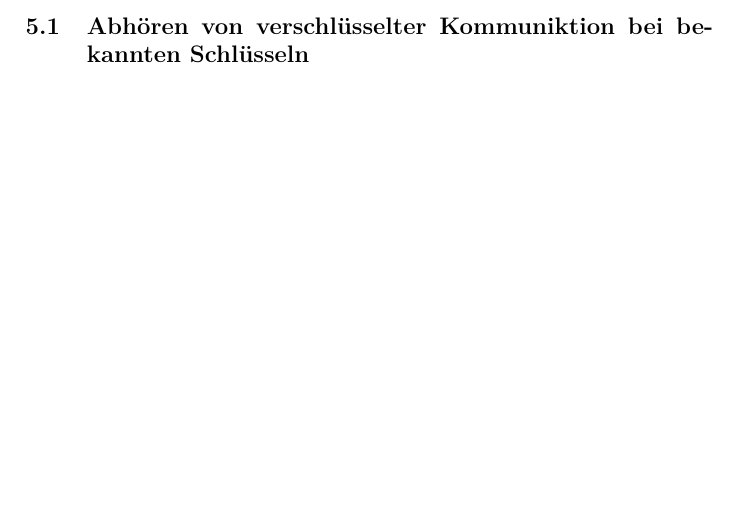
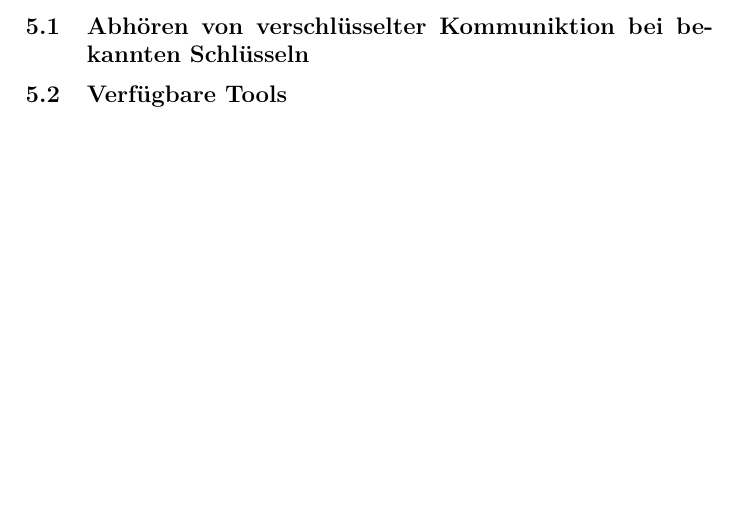
Before and after one commit to gnomengineer/Termpaper_KeyEscrow, a LaTeX document (A9_KeyEscrow.tex): part of page 6 of 9, cut so that both start at the same text. Compiled offline with pdfLaTeX.

Commit message:
Neuer Recherchepunkt 'Verfügbare Punkt'

```diff
--- a/A9_KeyEscrow.tex
+++ b/A9_KeyEscrow.tex
@@ -42,6 +42,7 @@
 \clearpage
 \section{Praktisches Beispiel}
 	\subsection{Abhören von verschlüsselter Kommuniktion bei bekannten Schlüsseln}
+	\subsection{Verfügbare Tools}
 \clearpage
 \section{Zukunftsaussichten}
 \clearpage
```
